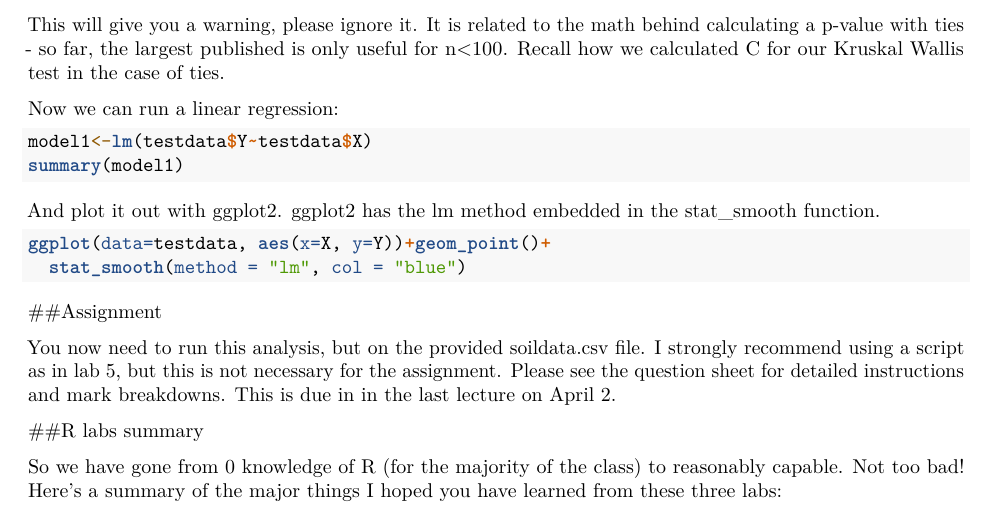
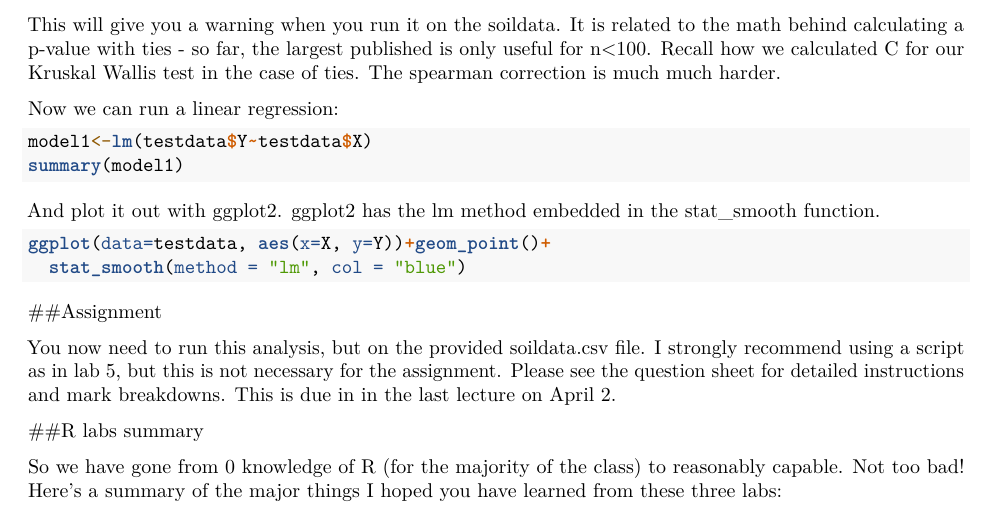
Before and after one commit to lsduquette/labs, an R Markdown document (lab6/lab6.Rmd): part of page 4 of 4, cut so that both start at the same text. Rendered offline with R 4.5, knitr and Pandoc, then LaTeX, with nearby package versions.

Commit message:
small change to spearman warning
also no more x~y flips

````diff
--- a/lab6/lab6.Rmd
+++ b/lab6/lab6.Rmd
@@ -139,7 +139,7 @@ If our data are not normal, we can use the Spearman Rank correlation -
 cor.test(testdata$Y,testdata$X,method="spearman")
 ```
 
-This will give you a warning, please ignore it. It is related to the math behind calculating a p-value with ties - so far, the largest published is only useful for n<100. Recall how we calculated C for our Kruskal Wallis test in the case of ties.
+This will give you a warning when you run it on the soildata. It is related to the math behind calculating a p-value with ties - so far, the largest published is only useful for n<100. Recall how we calculated C for our Kruskal Wallis test in the case of ties. The spearman correction is much much harder.
 
 Now we can run a linear regression:
 
````
